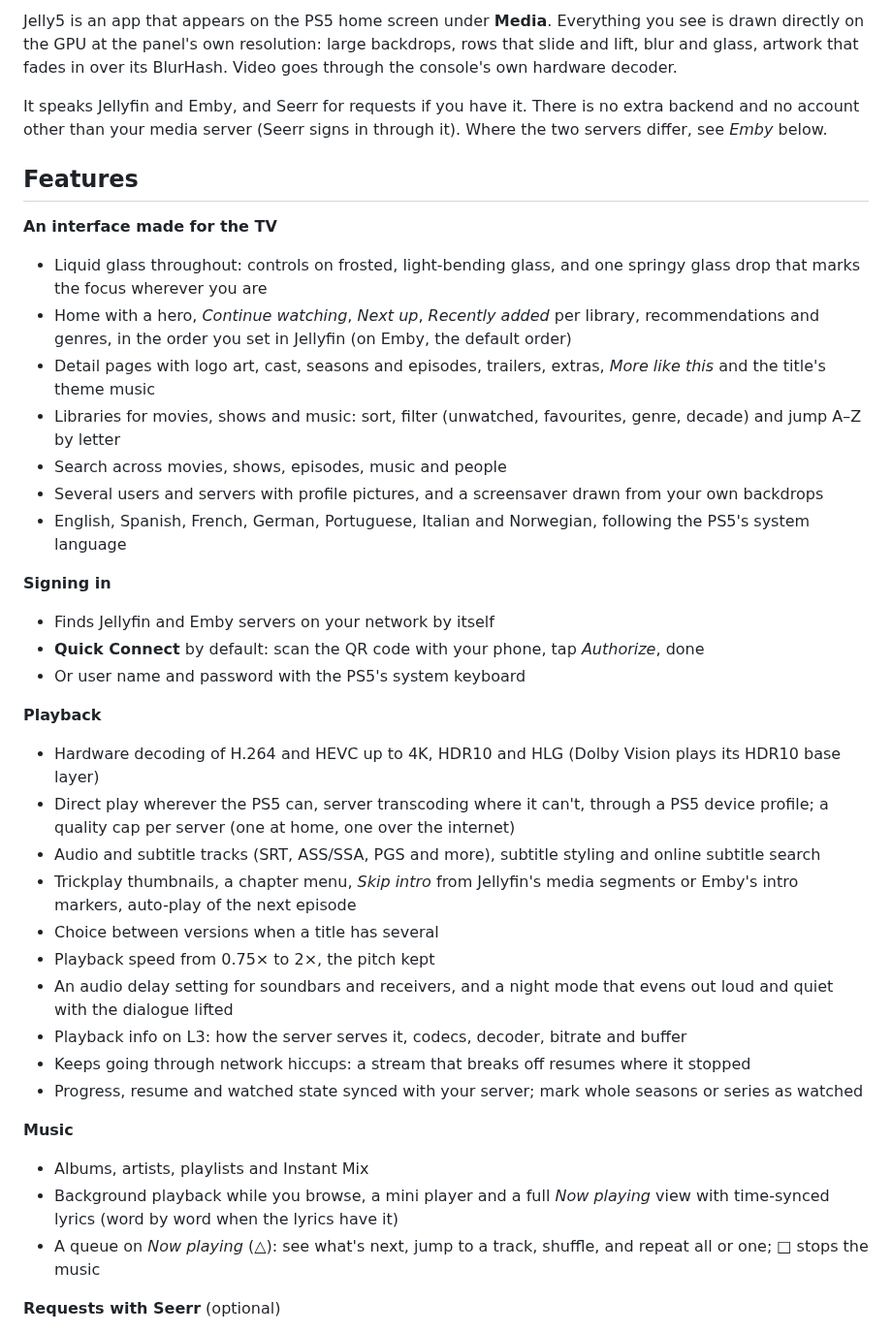
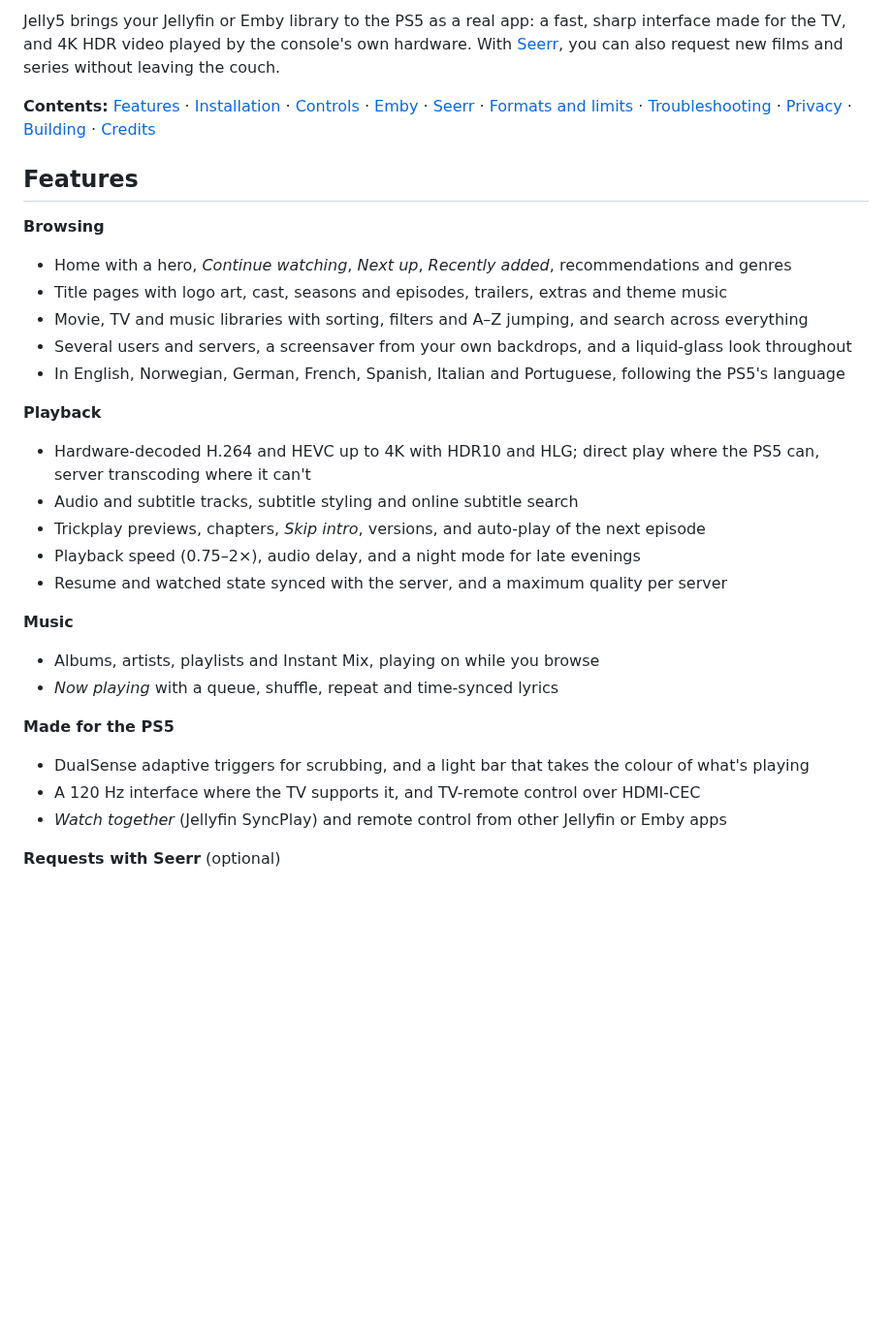
Before and after one commit to 02dnot/Jelly5, a Markdown page: README.md, the part around one of its changes. Shown at 97% size. Drawn GitHub-style; blank space fills up the shorter version.

```diff
--- a/README.md
+++ b/README.md
@@ -18,44 +31,31 @@
 
-Jelly5 is an app that appears on the PS5 home screen under **Media**. Everything you see is drawn directly on the GPU at the
-panel's own resolution: large backdrops, rows that slide and lift, blur and
-glass, artwork that fades in over its BlurHash. Video goes through the console's
-own hardware decoder.
+Jelly5 brings your Jellyfin or Emby library to the PS5 as a real app: a fast, sharp interface made for the TV, and 4K HDR video played by the console's own hardware. With [Seerr](https://github.com/seerr-team/seerr), you can also request new films and series without leaving the couch.
 
-It speaks Jellyfin and Emby, and Seerr for requests if you have it. There is no
-extra backend and no account other than your media server (Seerr signs in
-through it). Where the two servers differ, see *Emby* below.
+**Contents:** [Features](#features) · [Installation](#installation) · [Controls](#controls) · [Emby](#emby) · [Seerr](#seerr-optional) · [Formats and limits](#formats-and-limits) · [Troubleshooting](#troubleshooting) · [Privacy](#privacy) · [Building](#building) · [Credits](#credits)
 
 ## Features
 
-**An interface made for the TV**
-- Liquid glass throughout: controls on frosted, light-bending glass, and one springy glass drop that marks the focus wherever you are
-- Home with a hero, *Continue watching*, *Next up*, *Recently added* per library, recommendations and genres, in the order you set in Jellyfin (on Emby, the default order)
-- Detail pages with logo art, cast, seasons and episodes, trailers, extras, *More like this* and the title's theme music
-- Libraries for movies, shows and music: sort, filter (unwatched, favourites, genre, decade) and jump A–Z by letter
-- Search across movies, shows, episodes, music and people
-- Several users and servers with profile pictures, and a screensaver drawn from your own backdrops
-- English, Spanish, French, German, Portuguese, Italian and Norwegian, following the PS5's system language
-
-**Signing in**
-- Finds Jellyfin and Emby servers on your network by itself
-- **Quick Connect** by default: scan the QR code with your phone, tap *Authorize*, done
-- Or user name and password with the PS5's system keyboard
+**Browsing**
+- Home with a hero, *Continue watching*, *Next up*, *Recently added*, recommendations and genres
+- Title pages with logo art, cast, seasons and episodes, trailers, extras and theme music
+- Movie, TV and music libraries with sorting, filters and A–Z jumping, and search across everything
+- Several users and servers, a screensaver from your own backdrops, and a liquid-glass look throughout
+- In English, Norwegian, German, French, Spanish, Italian and Portuguese, following the PS5's language
 
 **Playback**
-- Hardware decoding of H.264 and HEVC up to 4K, HDR10 and HLG (Dolby Vision plays its HDR10 base layer)
-- Direct play wherever the PS5 can, server transcoding where it can't, through a PS5 device profile; a quality cap per server (one at home, one over the internet)
-- Audio and subtitle tracks (SRT, ASS/SSA, PGS and more), subtitle styling and online subtitle search
-- Trickplay thumbnails, a chapter menu, *Skip intro* from Jellyfin's media segments or Emby's intro markers, auto-play of the next episode
-- Choice between versions when a title has several
-- Playback speed from 0.75× to 2×, the pitch kept
-- An audio delay setting for soundbars and receivers, and a night mode that evens out loud and quiet with the dialogue lifted
-- Playback info on L3: how the server serves it, codecs, decoder, bitrate and buffer
-- Keeps going through network hiccups: a stream that breaks off resumes where it stopped
-- Progress, resume and watched state synced with your server; mark whole seasons or series as watched
+- Hardware-decoded H.264 and HEVC up to 4K with HDR10 and HLG; direct play where the PS5 can, server transcoding where it can't
+- Audio and subtitle tracks, subtitle styling and online subtitle search
+- Trickplay previews, chapters, *Skip intro*, versions, and auto-play of the next episode
+- Playback speed (0.75–2×), audio delay, and a night mode for late evenings
+- Resume and watched state synced with the server, and a maximum quality per server
 
 **Music**
-- Albums, artists, playlists and Instant Mix
-- Background playback while you browse, a mini player and a full *Now playing* view with time-synced lyrics (word by word when the lyrics have it)
-- A queue on *Now playing* (△): see what's next, jump to a track, shuffle, and repeat all or one; □ stops the music
+- Albums, artists, playlists and Instant Mix, playing on while you browse
+- *Now playing* with a queue, shuffle, repeat and time-synced lyrics
+
+**Made for the PS5**
+- DualSense adaptive triggers for scrubbing, and a light bar that takes the colour of what's playing
+- A 120 Hz interface where the TV supports it, and TV-remote control over HDMI-CEC
+- *Watch together* (Jellyfin SyncPlay) and remote control from other Jellyfin or Emby apps
 
 **Requests with Seerr** (optional)
```
Also changed, not shown: other parts of README.md (+115 -233 lines), docs/media/icon.png, 4 other files.
